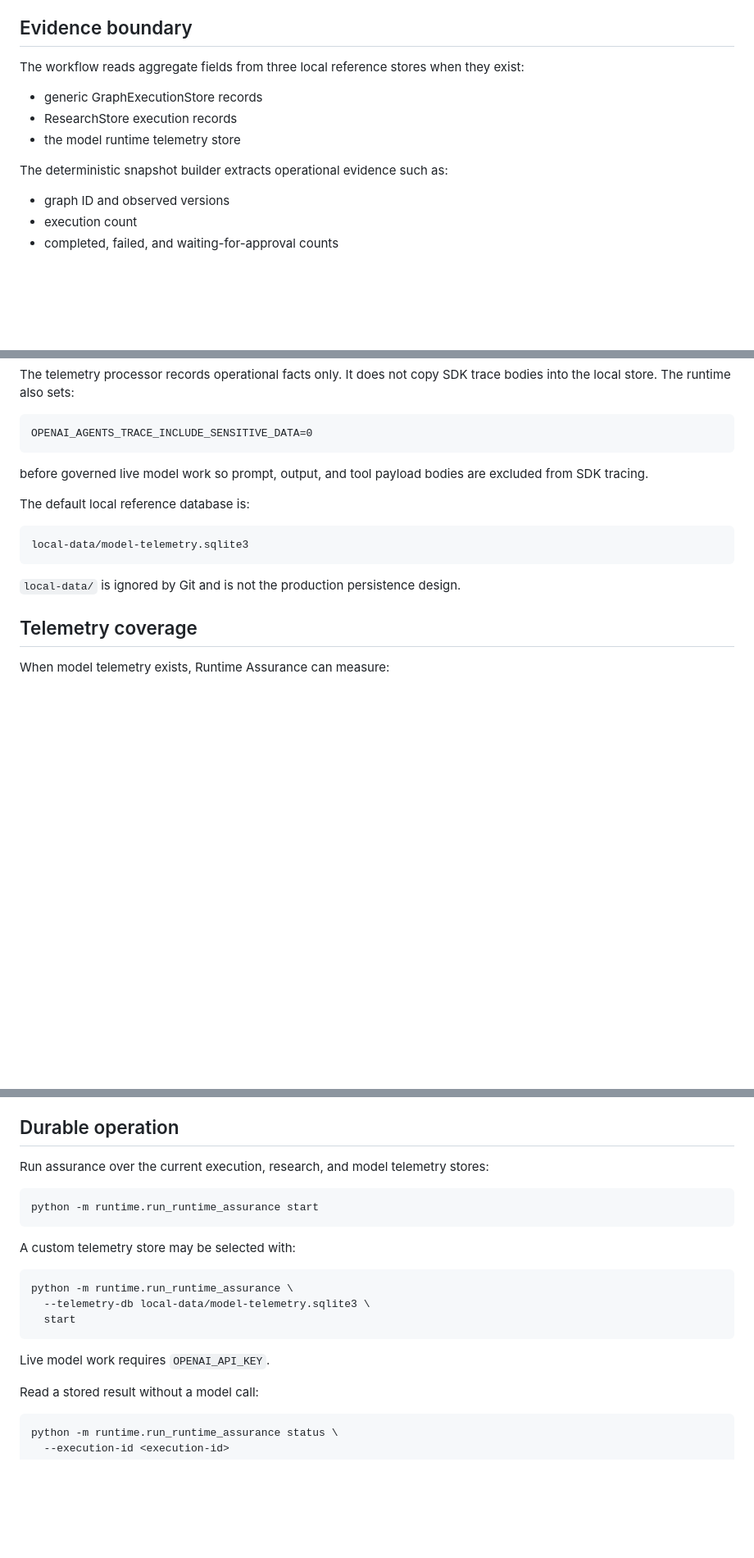
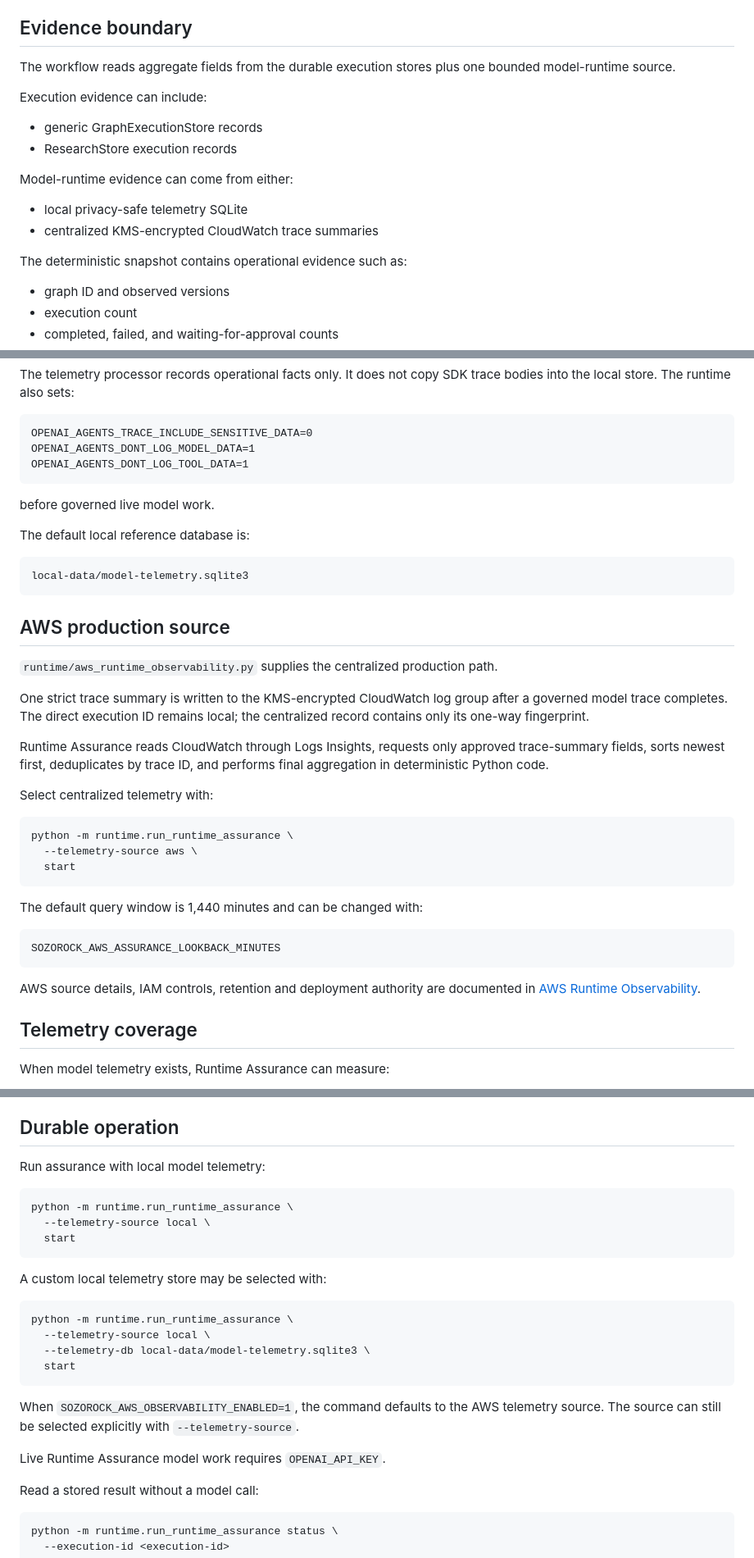
Before and after one commit to drolu-cmyk/on-bc-canada, a Markdown page: docs/runtime-assurance.md, 3 parts joined by grey strips. Shown at 82% size. Rendered like a GitHub page; blank space fills up the shorter version.

Commit message:
Document AWS telemetry source for Runtime Assurance

````diff
--- a/docs/runtime-assurance.md
+++ b/docs/runtime-assurance.md
@@ -6,13 +6,19 @@ It is an assurance workflow, not a self-healing superuser. The graph can identif
 
 ## Evidence boundary
 
-The workflow reads aggregate fields from three local reference stores when they exist:
+The workflow reads aggregate fields from the durable execution stores plus one bounded model-runtime source.
+
+Execution evidence can include:
 
 - generic GraphExecutionStore records
 - ResearchStore execution records
-- the model runtime telemetry store
 
-The deterministic snapshot builder extracts operational evidence such as:
+Model-runtime evidence can come from either:
+
+- local privacy-safe telemetry SQLite
+- centralized KMS-encrypted CloudWatch trace summaries
+
+The deterministic snapshot contains operational evidence such as:
 
 - graph ID and observed versions
 - execution count
@@ -51,9 +57,11 @@ The telemetry processor records operational facts only. It does not copy SDK tra
 
 ```text
 OPENAI_AGENTS_TRACE_INCLUDE_SENSITIVE_DATA=0
+OPENAI_AGENTS_DONT_LOG_MODEL_DATA=1
+OPENAI_AGENTS_DONT_LOG_TOOL_DATA=1
 ```
 
-before governed live model work so prompt, output, and tool payload bodies are excluded from SDK tracing.
+before governed live model work.
 
 The default local reference database is:
 
@@ -61,7 +69,29 @@ The default local reference database is:
 local-data/model-telemetry.sqlite3
 ```
 
-`local-data/` is ignored by Git and is not the production persistence design.
+## AWS production source
+
+`runtime/aws_runtime_observability.py` supplies the centralized production path.
+
+One strict trace summary is written to the KMS-encrypted CloudWatch log group after a governed model trace completes. The direct execution ID remains local; the centralized record contains only its one-way fingerprint.
+
+Runtime Assurance reads CloudWatch through Logs Insights, requests only approved trace-summary fields, sorts newest first, deduplicates by trace ID, and performs final aggregation in deterministic Python code.
+
+Select centralized telemetry with:
+
+```bash
+python -m runtime.run_runtime_assurance \
+  --telemetry-source aws \
+  start
+```
+
+The default query window is 1,440 minutes and can be changed with:
+
+```text
+SOZOROCK_AWS_ASSURANCE_LOOKBACK_MINUTES
+```
+
+AWS source details, IAM controls, retention and deployment authority are documented in [AWS Runtime Observability](aws-runtime-observability.md).
 
 ## Telemetry coverage
 
@@ -157,21 +187,26 @@ Product Development retains its existing A3 release-authorization boundary. Runt
 
 ## Durable operation
 
-Run assurance over the current execution, research, and model telemetry stores:
-
-```bash
-python -m runtime.run_runtime_assurance start
-```
-
-A custom telemetry store may be selected with:
+Run assurance with local model telemetry:
 
 ```bash
 python -m runtime.run_runtime_assurance \
+  --telemetry-source local \
+  start
+```
+
+A custom local telemetry store may be selected with:
+
+```bash
+python -m runtime.run_runtime_assurance \
+  --telemetry-source local \
   --telemetry-db local-data/model-telemetry.sqlite3 \
   start
 ```
 
-Live model work requires `OPENAI_API_KEY`.
+When `SOZOROCK_AWS_OBSERVABILITY_ENABLED=1`, the command defaults to the AWS telemetry source. The source can still be selected explicitly with `--telemetry-source`.
+
+Live Runtime Assurance model work requires `OPENAI_API_KEY`.
 
 Read a stored result without a model call:
 
````
Also changed, not shown: other parts of docs/runtime-assurance.md (+2 -2 lines).
